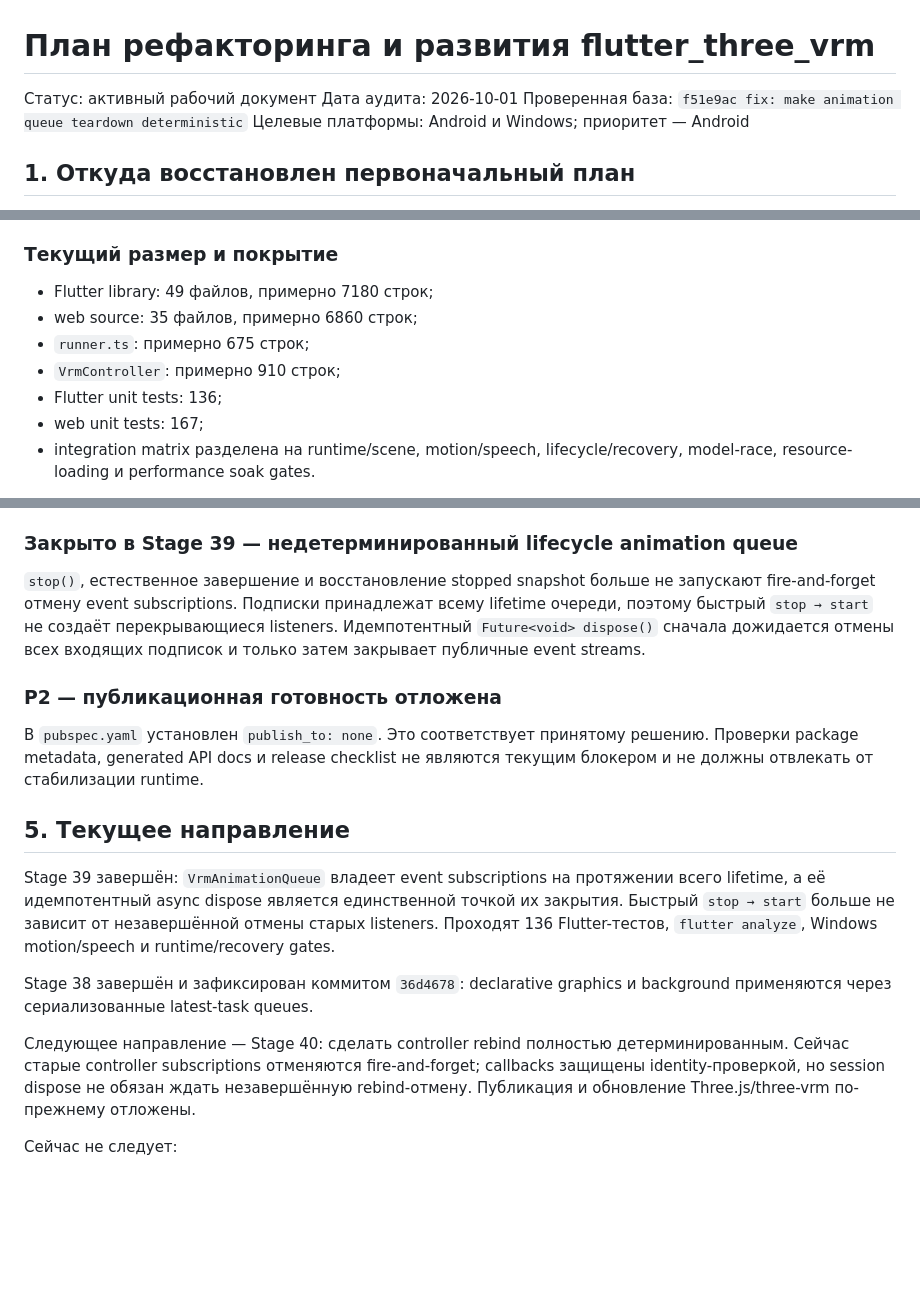
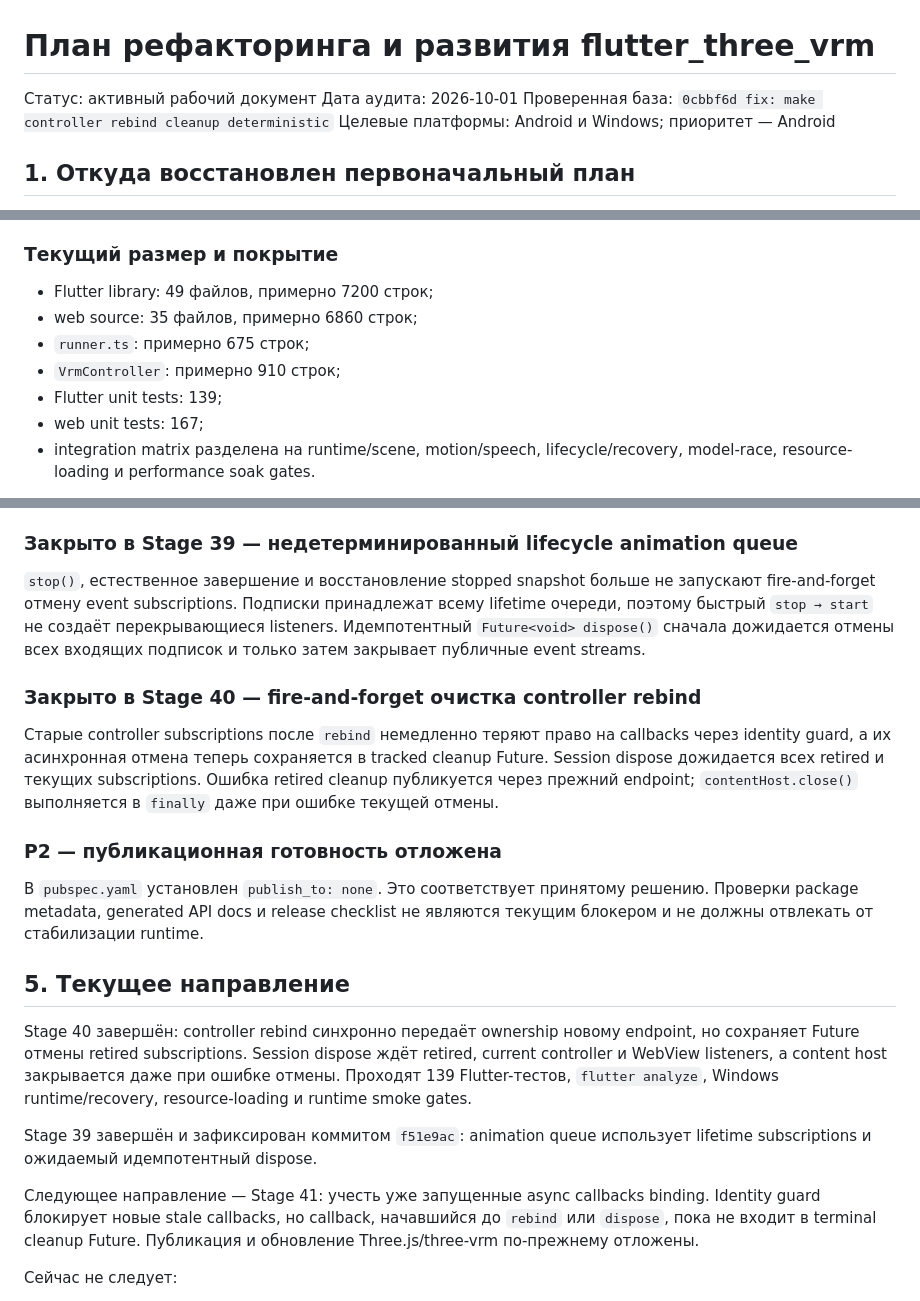
Before and after one commit to Azakrosh/flutter_three_vrm, a Markdown page: docs/ROADMAP.md, 3 parts joined by grey strips. Drawn GitHub-style; blank space fills up the shorter version.

Commit message:
docs: record Stage 40 rebind cleanup

```diff
--- a/docs/ROADMAP.md
+++ b/docs/ROADMAP.md
@@ -2,7 +2,7 @@
 
 Статус: активный рабочий документ
 Дата аудита: 2026-10-01
-Проверенная база: `f51e9ac fix: make animation queue teardown deterministic`
+Проверенная база: `0cbbf6d fix: make controller rebind cleanup deterministic`
 Целевые платформы: Android и Windows; приоритет — Android
 
 ## 1. Откуда восстановлен первоначальный план
@@ -143,11 +144,11 @@ WebView runtime
 
 ### Текущий размер и покрытие
 
-- Flutter library: 49 файлов, примерно 7180 строк;
+- Flutter library: 49 файлов, примерно 7200 строк;
 - web source: 35 файлов, примерно 6860 строк;
 - `runner.ts`: примерно 675 строк;
 - `VrmController`: примерно 910 строк;
-- Flutter unit tests: 136;
+- Flutter unit tests: 139;
 - web unit tests: 167;
 - integration matrix разделена на runtime/scene, motion/speech,
   lifecycle/recovery, model-race, resource-loading и performance soak gates.
@@ -216,6 +217,14 @@ lifetime очереди, поэтому быстрый `stop → start` не с
 listeners. Идемпотентный `Future<void> dispose()` сначала дожидается отмены всех
 входящих подписок и только затем закрывает публичные event streams.
 
+### Закрыто в Stage 40 — fire-and-forget очистка controller rebind
+
+Старые controller subscriptions после `rebind` немедленно теряют право на
+callbacks через identity guard, а их асинхронная отмена теперь сохраняется в
+tracked cleanup Future. Session dispose дожидается всех retired и текущих
+subscriptions. Ошибка retired cleanup публикуется через прежний endpoint;
+`contentHost.close()` выполняется в `finally` даже при ошибке текущей отмены.
+
 ### P2 — публикационная готовность отложена
 
 В `pubspec.yaml` установлен `publish_to: none`. Это соответствует принятому
@@ -224,20 +233,19 @@ listeners. Идемпотентный `Future<void> dispose()` сначала д
 
 ## 5. Текущее направление
 
-Stage 39 завершён: `VrmAnimationQueue` владеет event subscriptions на протяжении
-всего lifetime, а её идемпотентный async dispose является единственной точкой их
-закрытия. Быстрый `stop → start` больше не зависит от незавершённой отмены старых
-listeners. Проходят 136 Flutter-тестов, `flutter analyze`, Windows motion/speech
-и runtime/recovery gates.
+Stage 40 завершён: controller rebind синхронно передаёт ownership новому endpoint,
+но сохраняет Future отмены retired subscriptions. Session dispose ждёт retired,
+current controller и WebView listeners, а content host закрывается даже при
+ошибке отмены. Проходят 139 Flutter-тестов, `flutter analyze`, Windows
+runtime/recovery, resource-loading и runtime smoke gates.
 
-Stage 38 завершён и зафиксирован коммитом `36d4678`: declarative graphics и
-background применяются через сериализованные latest-task queues.
+Stage 39 завершён и зафиксирован коммитом `f51e9ac`: animation queue использует
+lifetime subscriptions и ожидаемый идемпотентный dispose.
 
-Следующее направление — Stage 40: сделать controller rebind полностью
-детерминированным. Сейчас старые controller subscriptions отменяются
-fire-and-forget; callbacks защищены identity-проверкой, но session dispose не
-обязан ждать незавершённую rebind-отмену. Публикация и обновление
-Three.js/three-vrm по-прежнему отложены.
+Следующее направление — Stage 41: учесть уже запущенные async callbacks binding.
+Identity guard блокирует новые stale callbacks, но callback, начавшийся до
+`rebind` или `dispose`, пока не входит в terminal cleanup Future. Публикация и
+обновление Three.js/three-vrm по-прежнему отложены.
 
 Сейчас не следует:
 
```
Also changed, not shown: other parts of docs/ROADMAP.md (+38 -0 lines), docs/API_SEMANTICS.md (+2 -0 lines), docs/STATE_OWNERSHIP.md (+7 -4 lines).
